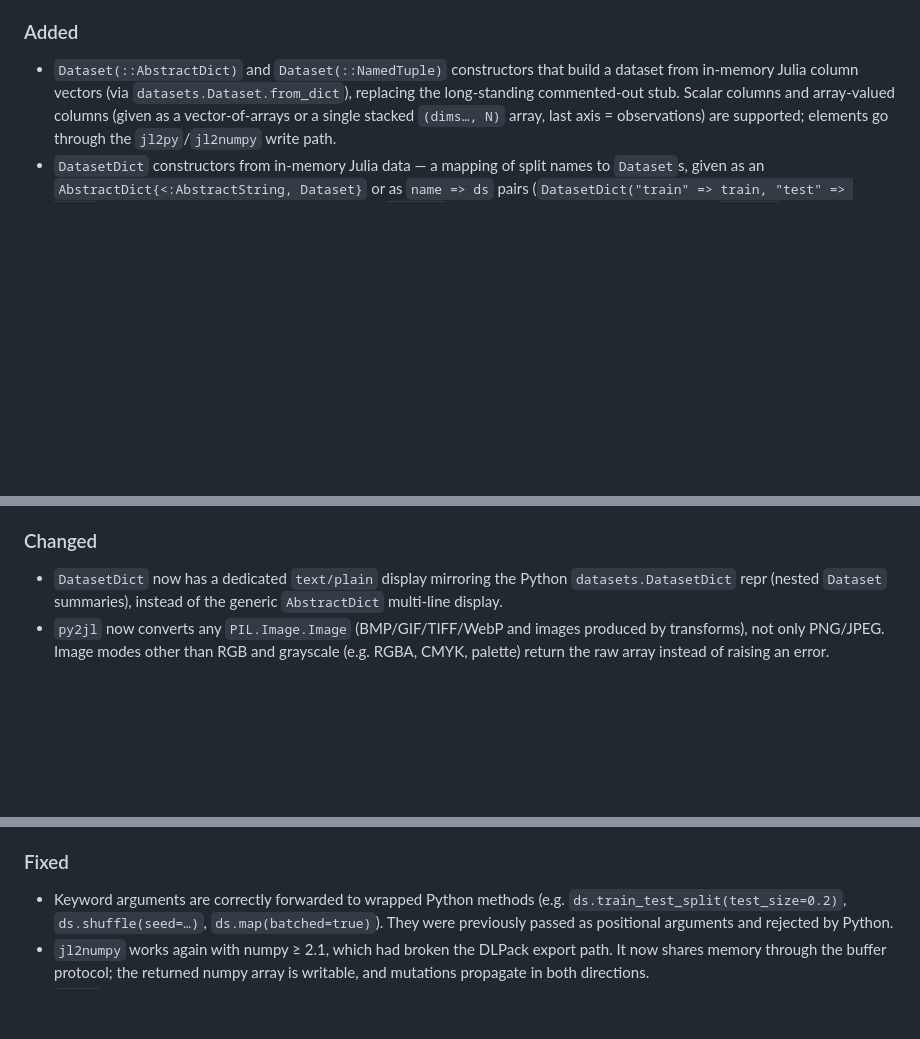
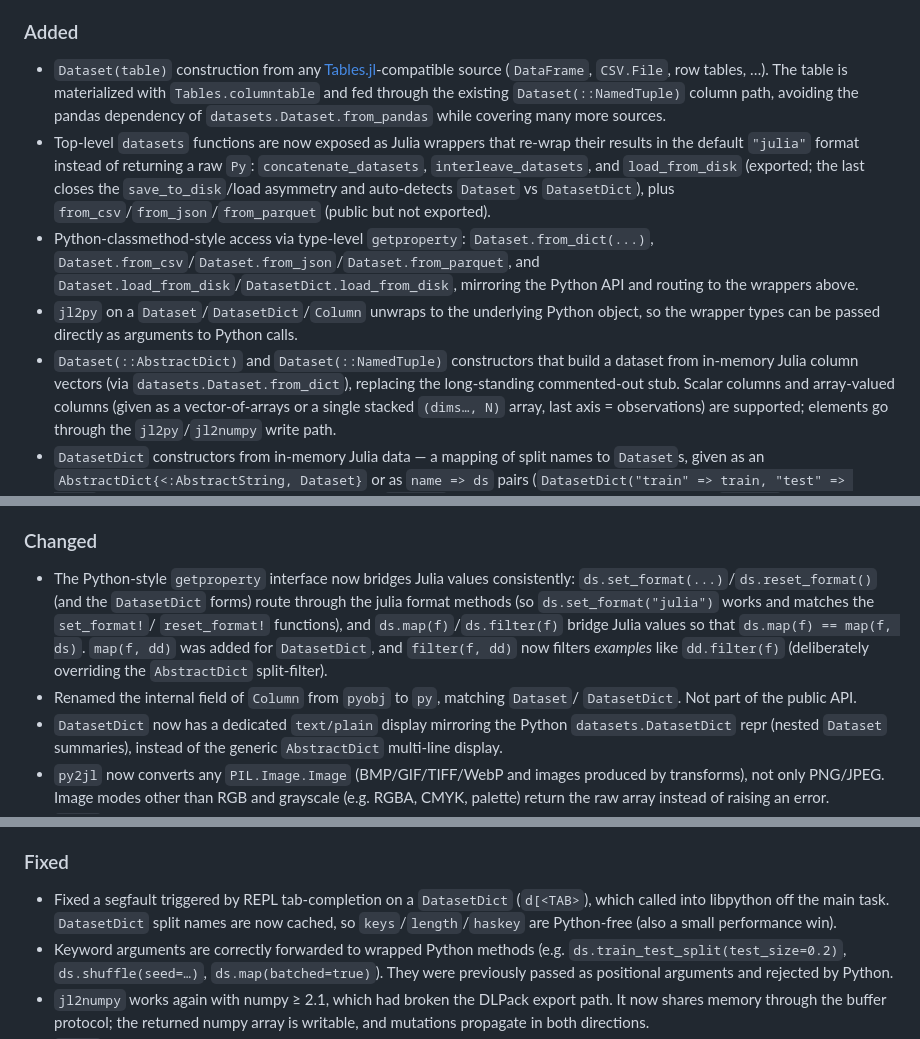
Before and after one commit to JuliaGenAI/HuggingFaceDatasets.jl, a Markdown page: CHANGELOG.md, 3 parts joined by grey strips. GitHub-like rendering; blank space fills up the shorter version.

Commit message:
Update CHANGELOG and AGENTS for top-level wrappers and datasets 4
Co-Authored-By: Claude Opus 4.8 (1M context) <noreply@anthropic.com>

```diff
--- a/CHANGELOG.md
+++ b/CHANGELOG.md
@@ -37,6 +37,22 @@ Julia values instead of raw Python objects. See **Breaking** below before upgrad
   `BoundsError`, instead of `AssertionError` — update any code catching `AssertionError`.
 
 ### Added
+- `Dataset(table)` construction from any [Tables.jl](https://github.com/JuliaData/Tables.jl)-compatible
+  source (`DataFrame`, `CSV.File`, row tables, …). The table is materialized with
+  `Tables.columntable` and fed through the existing `Dataset(::NamedTuple)` column path,
+  avoiding the pandas dependency of `datasets.Dataset.from_pandas` while covering many more
+  sources.
+- Top-level `datasets` functions are now exposed as Julia wrappers that re-wrap their
+  results in the default `"julia"` format instead of returning a raw `Py`:
+  `concatenate_datasets`, `interleave_datasets`, and `load_from_disk` (exported; the last
+  closes the `save_to_disk`/load asymmetry and auto-detects `Dataset` vs `DatasetDict`), plus
+  `from_csv`/`from_json`/`from_parquet` (public but not exported).
+- Python-classmethod-style access via type-level `getproperty`: `Dataset.from_dict(...)`,
+  `Dataset.from_csv`/`Dataset.from_json`/`Dataset.from_parquet`, and
+  `Dataset.load_from_disk`/`DatasetDict.load_from_disk`, mirroring the Python API and routing
+  to the wrappers above.
+- `jl2py` on a `Dataset`/`DatasetDict`/`Column` unwraps to the underlying Python object, so
+  the wrapper types can be passed directly as arguments to Python calls.
 - `Dataset(::AbstractDict)` and `Dataset(::NamedTuple)` constructors that build a dataset
   from in-memory Julia column vectors (via `datasets.Dataset.from_dict`), replacing the
   long-standing commented-out stub. Scalar columns and array-valued columns (given as a
@@ -77,6 +93,15 @@ Julia values instead of raw Python objects. See **Breaking** below before upgrad
   format flag no longer duplicates the dataset.
 
 ### Changed
+- The Python-style `getproperty` interface now bridges Julia values consistently:
+  `ds.set_format(...)`/`ds.reset_format()` (and the `DatasetDict` forms) route through the
+  julia format methods (so `ds.set_format("julia")` works and matches the `set_format!`/
+  `reset_format!` functions), and `ds.map(f)`/`ds.filter(f)` bridge Julia values so that
+  `ds.map(f) == map(f, ds)`. `map(f, dd)` was added for `DatasetDict`, and `filter(f, dd)`
+  now filters *examples* like `dd.filter(f)` (deliberately overriding the `AbstractDict`
+  split-filter).
+- Renamed the internal field of `Column` from `pyobj` to `py`, matching `Dataset`/
+  `DatasetDict`. Not part of the public API.
 - `DatasetDict` now has a dedicated `text/plain` display mirroring the Python
   `datasets.DatasetDict` repr (nested `Dataset` summaries), instead of the generic
   `AbstractDict` multi-line display.
@@ -95,6 +120,9 @@ Julia values instead of raw Python objects. See **Breaking** below before upgrad
   non-breaking for documented usage.
 
 ### Fixed
+- Fixed a segfault triggered by REPL tab-completion on a `DatasetDict` (`d[<TAB>`), which
+  called into libpython off the main task. `DatasetDict` split names are now cached, so
+  `keys`/`length`/`haskey` are Python-free (also a small performance win).
 - Keyword arguments are correctly forwarded to wrapped Python methods (e.g.
   `ds.train_test_split(test_size=0.2)`, `ds.shuffle(seed=…)`, `ds.map(batched=true)`).
   They were previously passed as positional arguments and rejected by Python.
```
Also changed, not shown: AGENTS.md (+17 -6 lines).
